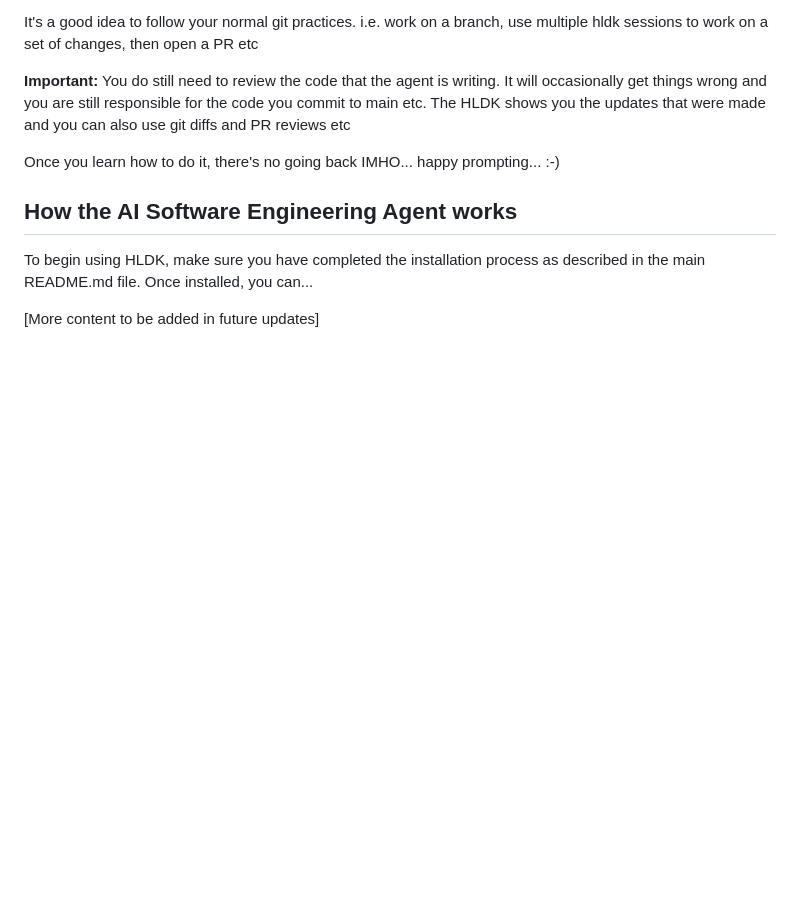
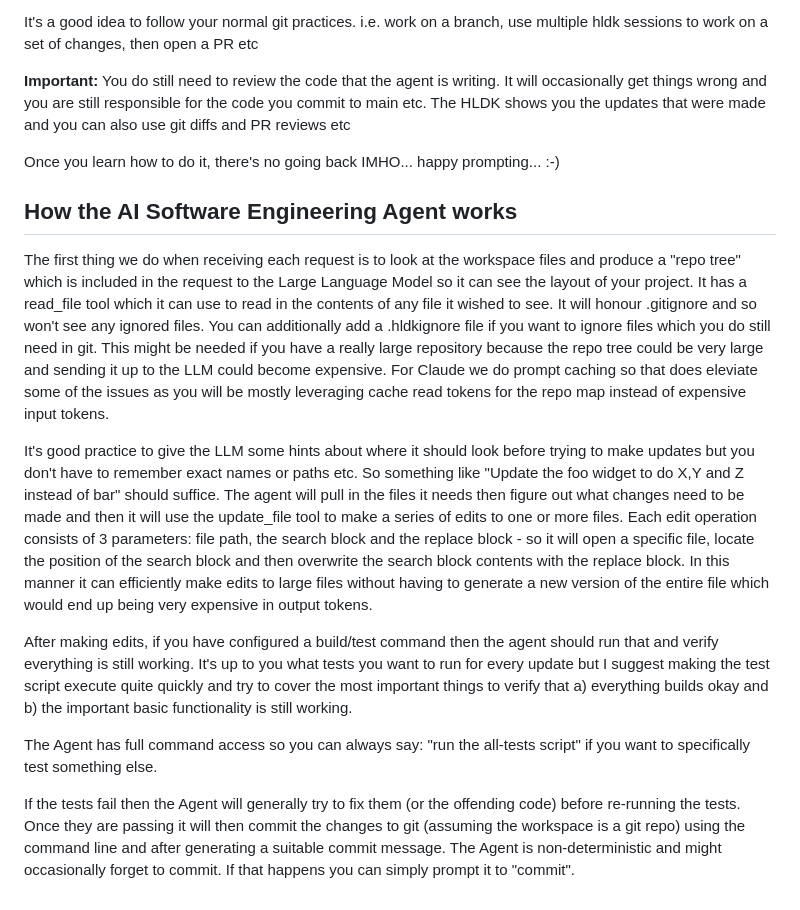
Before and after one commit to HigherLevelDev/hldk, a Markdown page: guide/index.md, the part around the change. Rendered like a GitHub page; blank space fills up the shorter version.

```diff
--- a/guide/index.md
+++ b/guide/index.md
@@ -39,6 +39,28 @@ Once you learn how to do it, there's no going back IMHO... happy prompting... :-
 
 ## How the AI Software Engineering Agent works
 
-To begin using HLDK, make sure you have completed the installation process as described in the main README.md file. Once installed, you can...
+The first thing we do when receiving each request is to look at the workspace files and produce a "repo tree" which
+is included in the request to the Large Language Model so it can see the layout of your project. It has a read_file tool
+which it can use to read in the contents of any file it wished to see. It will honour .gitignore and so won't see any ignored
+files. You can additionally add a .hldkignore file if you want to ignore files which you do still need in git. This might be needed
+if you have a really large repository because the repo tree could be very large and sending it up to the LLM could become expensive.
+For Claude we do prompt caching so that does eleviate some of the issues as you will be mostly leveraging cache read tokens for the
+repo map instead of expensive input tokens.
 
-[More content to be added in future updates]
+It's good practice to give the LLM some hints about where it should look before trying to make updates but you don't have to
+remember exact names or paths etc. So something like "Update the foo widget to do X,Y and Z instead of bar" should suffice. The
+agent will pull in the files it needs then figure out what changes need to be made and then it will use the update_file tool to
+make a series of edits to one or more files. Each edit operation consists of 3 parameters: file path, the search block and the
+replace block - so it will open a specific file, locate the position of the search block and then overwrite the search block
+contents with the replace block. In this manner it can efficiently make edits to large files without having to generate a new
+version of the entire file which would end up being very expensive in output tokens.
+
+After making edits, if you have configured a build/test command then the agent should run that and verify everything is still working.
+It's up to you what tests you want to run for every update but I suggest making the test script execute quite quickly and try to
+cover the most important things to verify that a) everything builds okay and b) the important basic functionality is still working.
+
+The Agent has full command access so you can always say: "run the all-tests script" if you want to specifically test something else.
+
+If the tests fail then the Agent will generally try to fix them (or the offending code) before re-running the tests. Once they are passing
+it will then commit the changes to git (assuming the workspace is a git repo) using the command line and after generating a suitable
+commit message. The Agent is non-deterministic and might occasionally forget to commit. If that happens you can simply prompt it to "commit".
```
Also changed, not shown: README.md (+21 -7 lines).
